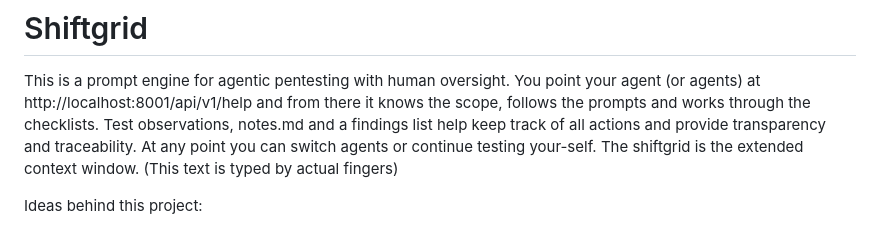
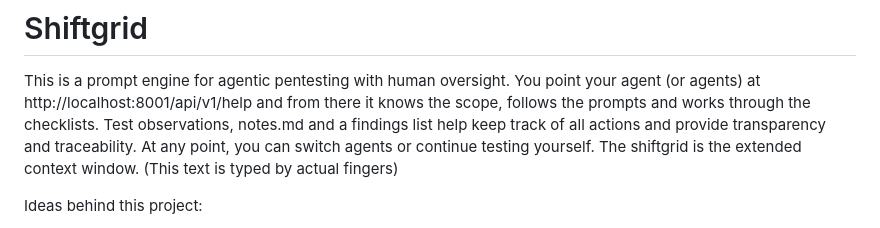
Before and after one commit to BuFuuu/shiftgrid, a Markdown page: readme.md, the part around the change. Rendered like a GitHub page.

```diff
--- a/readme.md
+++ b/readme.md
@@ -1,7 +1,7 @@
 # Shiftgrid
 
 This is a prompt engine for agentic pentesting with human oversight. You point your agent (or agents) at http://localhost:8001/api/v1/help and from there it knows the scope, follows the prompts and works through the checklists.
-Test observations, notes.md and a findings list help keep track of all actions and provide transparency and traceability. At any point you can switch agents or continue testing your-self. The shiftgrid is the extended context window. (This text is typed by actual fingers)
+Test observations, notes.md and a findings list help keep track of all actions and provide transparency and traceability. At any point, you can switch agents or continue testing yourself. The shiftgrid is the extended context window. (This text is typed by actual fingers)
 
 Ideas behind this project:
 - like humans, agents need structure to get stuff done
```
